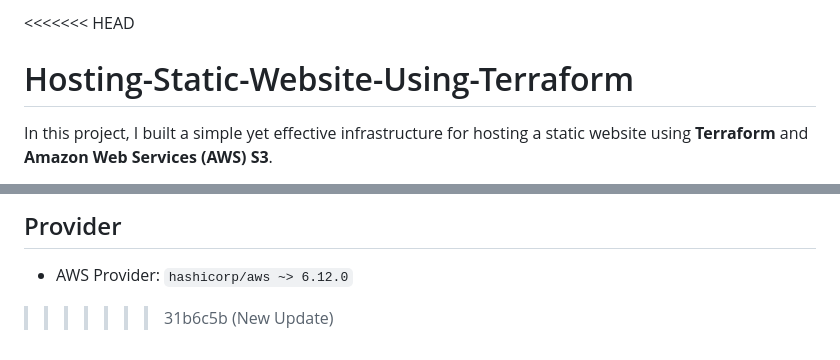
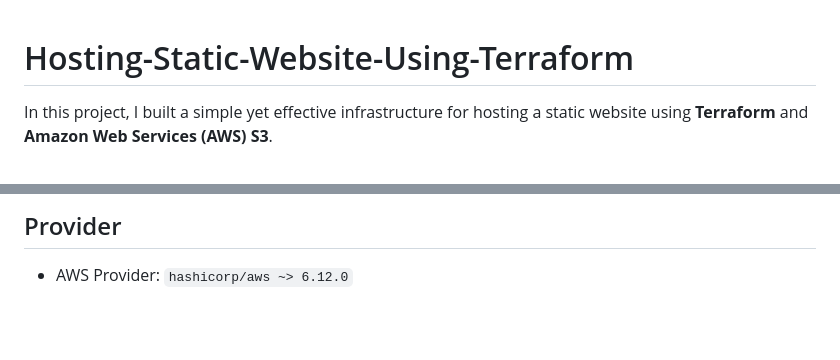
Before and after one commit to ashrafbilalmohaidat2/Hosting-Static-Website-Using-Terraform, a Markdown page: README.md, 2 parts joined by grey strips. Rendered like a GitHub page; blank space fills up the shorter version.

```diff
--- a/README.md
+++ b/README.md
@@ -1,4 +1,3 @@
-<<<<<<< HEAD
 # Hosting-Static-Website-Using-Terraform
 
 In this project, I built a simple yet effective infrastructure for hosting a static website using **Terraform** and **Amazon Web Services (AWS) S3**.
@@ -124,4 +123,3 @@ For a production setup, consider:
 ## Provider
 
 - AWS Provider: `hashicorp/aws ~> 6.12.0`
->>>>>>> 31b6c5b (New Update)
```
